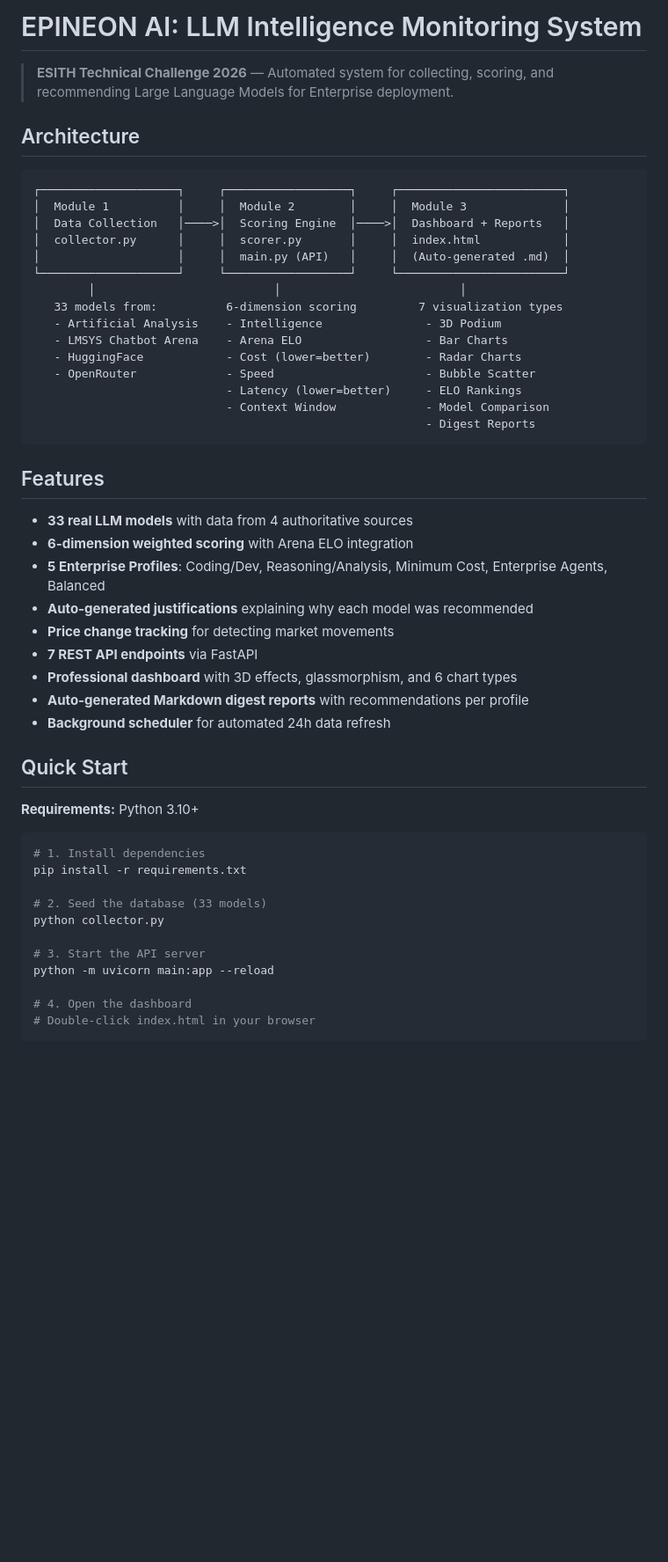
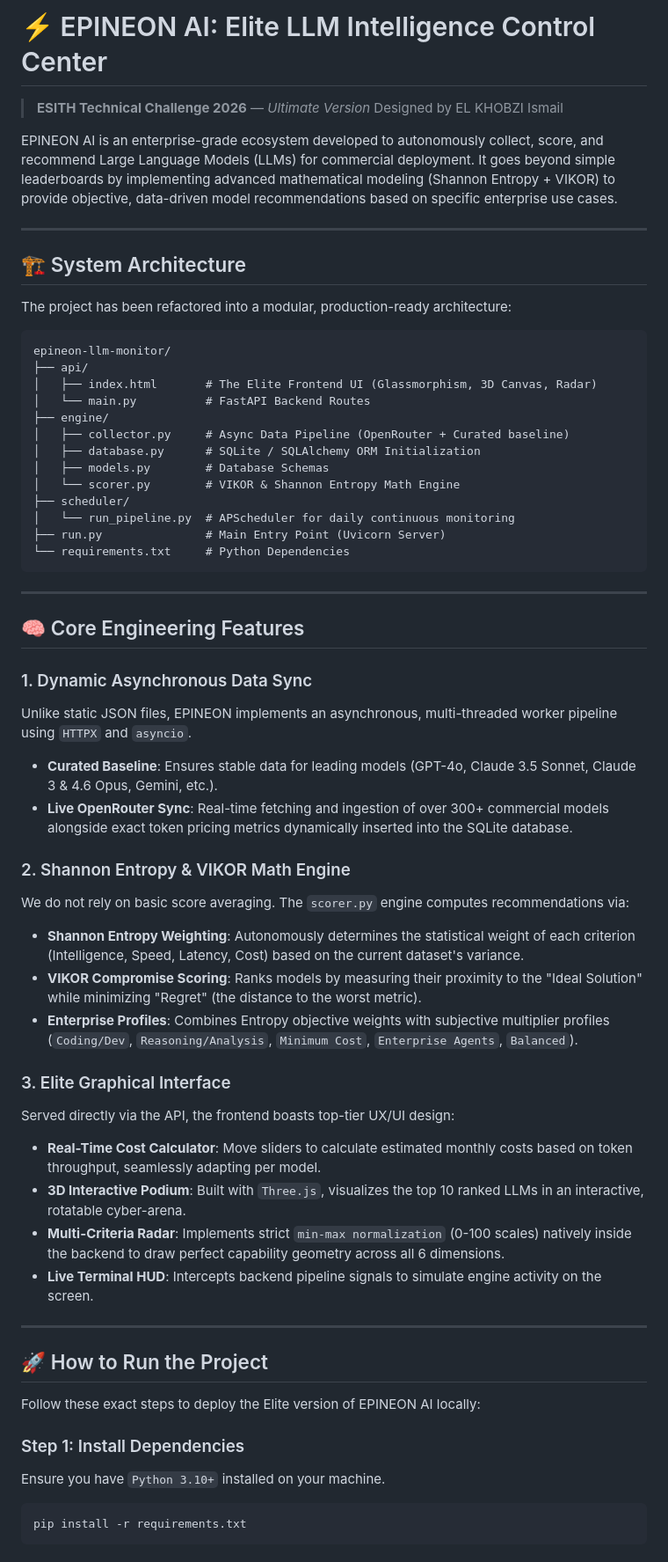
Before and after one commit to elimsi/epineon-llm-monitor, a Markdown page: README.md, the part around one of its changes. Shown at 88% size. Rendered like a GitHub page; blank space fills up the shorter version.

Commit message:
docs: write comprehensive README for Elite version

````diff
--- a/README.md
+++ b/README.md
@@ -1,54 +1,63 @@
-# EPINEON AI: LLM Intelligence Monitoring System
+# ⚡ EPINEON AI: Elite LLM Intelligence Control Center
 
-> **ESITH Technical Challenge 2026** — Automated system for collecting, scoring, and recommending Large Language Models for Enterprise deployment.
+> **ESITH Technical Challenge 2026** — *Ultimate Version*
+> Designed by EL KHOBZI Ismail
 
-## Architecture
+EPINEON AI is an enterprise-grade ecosystem developed to autonomously collect, score, and recommend Large Language Models (LLMs) for commercial deployment. It goes beyond simple leaderboards by implementing advanced mathematical modeling (Shannon Entropy + VIKOR) to provide objective, data-driven model recommendations based on specific enterprise use cases.
 
-```
-┌────────────────────┐     ┌──────────────────┐     ┌────────────────────────┐
-│  Module 1          │     │  Module 2        │     │  Module 3              │
-│  Data Collection   │────>│  Scoring Engine  │────>│  Dashboard + Reports   │
-│  collector.py      │     │  scorer.py       │     │  index.html            │
-│                    │     │  main.py (API)   │     │  (Auto-generated .md)  │
-└────────────────────┘     └──────────────────┘     └────────────────────────┘
-        │                          │                          │
-   33 models from:          6-dimension scoring         7 visualization types
-   - Artificial Analysis    - Intelligence               - 3D Podium
-   - LMSYS Chatbot Arena    - Arena ELO                  - Bar Charts
-   - HuggingFace            - Cost (lower=better)        - Radar Charts
-   - OpenRouter             - Speed                      - Bubble Scatter
-                            - Latency (lower=better)     - ELO Rankings
-                            - Context Window             - Model Comparison
-                                                         - Digest Reports
+---
+
+## 🏗️ System Architecture
+
+The project has been refactored into a modular, production-ready architecture:
+
+```text
+epineon-llm-monitor/
+├── api/
+│   ├── index.html       # The Elite Frontend UI (Glassmorphism, 3D Canvas, Radar)
+│   └── main.py          # FastAPI Backend Routes
+├── engine/
+│   ├── collector.py     # Async Data Pipeline (OpenRouter + Curated baseline)
+│   ├── database.py      # SQLite / SQLAlchemy ORM Initialization
+│   ├── models.py        # Database Schemas
+│   └── scorer.py        # VIKOR & Shannon Entropy Math Engine
+├── scheduler/
+│   └── run_pipeline.py  # APScheduler for daily continuous monitoring
+├── run.py               # Main Entry Point (Uvicorn Server)
+└── requirements.txt     # Python Dependencies
 ```
 
-## Features
+---
 
-- **33 real LLM models** with data from 4 authoritative sources
-- **6-dimension weighted scoring** with Arena ELO integration
-- **5 Enterprise Profiles**: Coding/Dev, Reasoning/Analysis, Minimum Cost, Enterprise Agents, Balanced
-- **Auto-generated justifications** explaining why each model was recommended
-- **Price change tracking** for detecting market movements
-- **7 REST API endpoints** via FastAPI
-- **Professional dashboard** with 3D effects, glassmorphism, and 6 chart types
-- **Auto-generated Markdown digest reports** with recommendations per profile
-- **Background scheduler** for automated 24h data refresh
+## 🧠 Core Engineering Features
 
-## Quick Start
+### 1. Dynamic Asynchronous Data Sync
+Unlike static JSON files, EPINEON implements an asynchronous, multi-threaded worker pipeline using `HTTPX` and `asyncio`.
+- **Curated Baseline**: Ensures stable data for leading models (GPT-4o, Claude 3.5 Sonnet, Claude 3 & 4.6 Opus, Gemini, etc.).
+- **Live OpenRouter Sync**: Real-time fetching and ingestion of over 300+ commercial models alongside exact token pricing metrics dynamically inserted into the SQLite database.
 
-**Requirements:** Python 3.10+
+### 2. Shannon Entropy & VIKOR Math Engine
+We do not rely on basic score averaging. The `scorer.py` engine computes recommendations via:
+- **Shannon Entropy Weighting**: Autonomously determines the statistical weight of each criterion (Intelligence, Speed, Latency, Cost) based on the current dataset's variance.
+- **VIKOR Compromise Scoring**: Ranks models by measuring their proximity to the "Ideal Solution" while minimizing "Regret" (the distance to the worst metric).
+- **Enterprise Profiles**: Combines Entropy objective weights with subjective multiplier profiles (`Coding/Dev`, `Reasoning/Analysis`, `Minimum Cost`, `Enterprise Agents`, `Balanced`).
 
+### 3. Elite Graphical Interface
+Served directly via the API, the frontend boasts top-tier UX/UI design:
+- **Real-Time Cost Calculator**: Move sliders to calculate estimated monthly costs based on token throughput, seamlessly adapting per model.
+- **3D Interactive Podium**: Built with `Three.js`, visualizes the top 10 ranked LLMs in an interactive, rotatable cyber-arena.
+- **Multi-Criteria Radar**: Implements strict `min-max normalization` (0-100 scales) natively inside the backend to draw perfect capability geometry across all 6 dimensions.
+- **Live Terminal HUD**: Intercepts backend pipeline signals to simulate engine activity on the screen.
+
+---
+
+## 🚀 How to Run the Project
+
+Follow these exact steps to deploy the Elite version of EPINEON AI locally:
+
+### Step 1: Install Dependencies
+Ensure you have `Python 3.10+` installed on your machine.
 ```bash
-# 1. Install dependencies
 pip install -r requirements.txt
-
-# 2. Seed the database (33 models)
-python collector.py
-
-# 3. Start the API server
-python -m uvicorn main:app --reload
-
-# 4. Open the dashboard
-# Double-click index.html in your browser
 ```
 
````
Also changed, not shown: other parts of README.md (+32 -17 lines).
